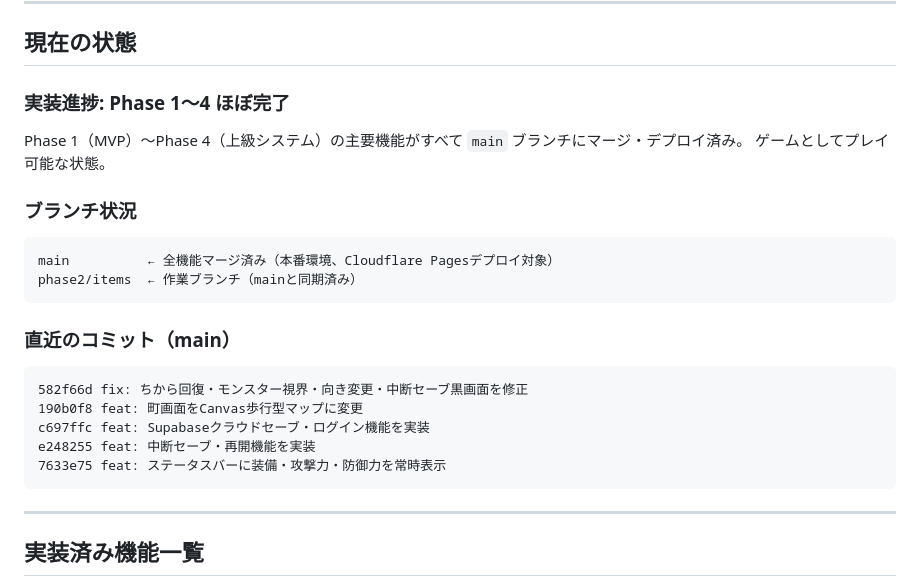
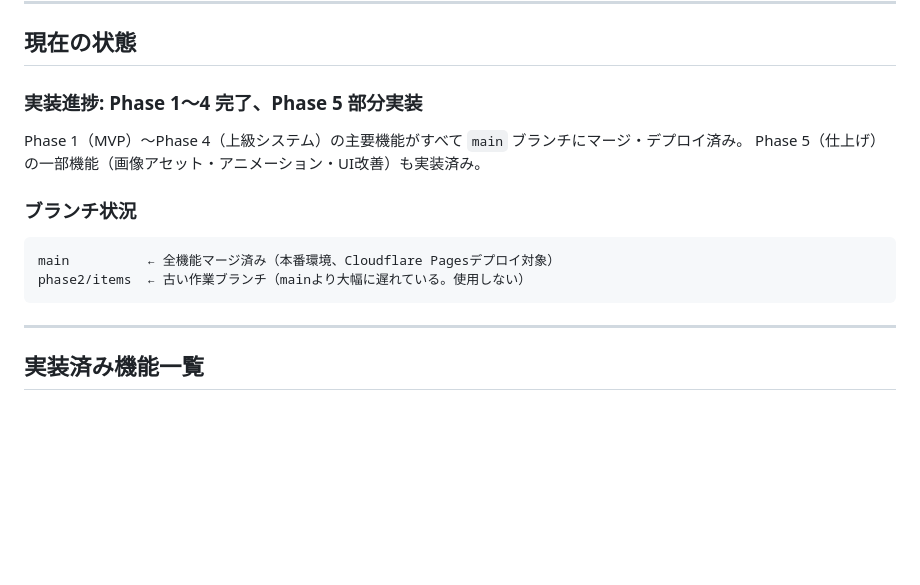
Before and after one commit to KamiHitoe1031/maze-wanderer, a Markdown page: HANDOVER.md, the part around one of its changes. Rendered like a GitHub page; blank space fills up the shorter version.

````diff
--- a/HANDOVER.md
+++ b/HANDOVER.md
@@ -16,24 +16,15 @@ Cloudflare Pages（`main` ブランチへのpushで自動デプロイ）
 
 ## 現在の状態
 
-### 実装進捗: Phase 1〜4 ほぼ完了
+### 実装進捗: Phase 1〜4 完了、Phase 5 部分実装
 
 Phase 1（MVP）〜Phase 4（上級システム）の主要機能がすべて `main` ブランチにマージ・デプロイ済み。
-ゲームとしてプレイ可能な状態。
+Phase 5（仕上げ）の一部機能（画像アセット・アニメーション・UI改善）も実装済み。
 
 ### ブランチ状況
 ```
 main          ← 全機能マージ済み（本番環境、Cloudflare Pagesデプロイ対象）
-phase2/items  ← 作業ブランチ（mainと同期済み）
-```
-
-### 直近のコミット（main）
-```
-582f66d fix: ちから回復・モンスター視界・向き変更・中断セーブ黒画面を修正
-190b0f8 feat: 町画面をCanvas歩行型マップに変更
-c697ffc feat: Supabaseクラウドセーブ・ログイン機能を実装
-e248255 feat: 中断セーブ・再開機能を実装
-7633e75 feat: ステータスバーに装備・攻撃力・防御力を常時表示
+phase2/items  ← 古い作業ブランチ（mainより大幅に遅れている。使用しない）
 ```
 
 ---
````
Also changed, not shown: other parts of HANDOVER.md (+71 -49 lines).
